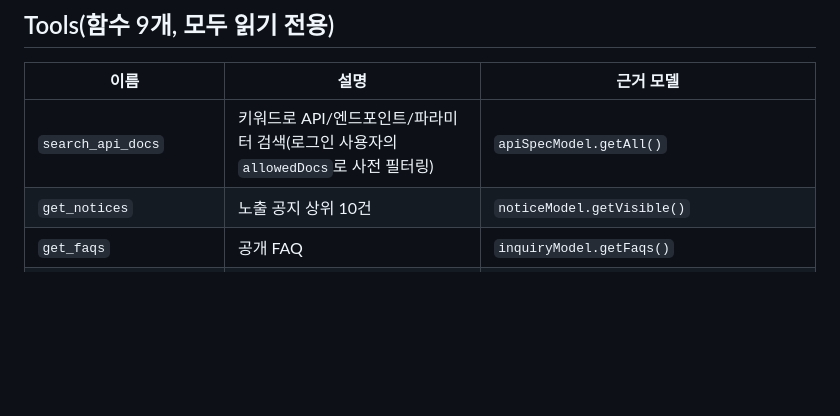
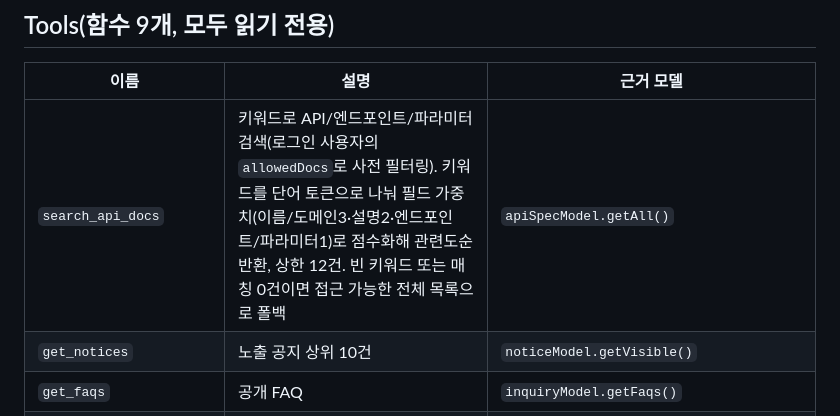
Before and after one commit to juheekkim/HAPI, a Markdown page: docs/chatbot.md, the part around the change. Drawn GitHub-style; blank space fills up the shorter version.

Commit message:
docs(chatbot): search_api_docs 점수화/폴백 동작 반영
Co-Authored-By: Claude Opus 4.8 <noreply@anthropic.com>

```diff
--- a/docs/chatbot.md
+++ b/docs/chatbot.md
@@ -28,7 +28,7 @@ views/partials/chatbot.ejs (layouts/main.ejs에 포함, locals.user 있을 때
 ## Tools(함수 9개, 모두 읽기 전용)
 | 이름 | 설명 | 근거 모델 |
 |---|---|---|
-| `search_api_docs` | 키워드로 API/엔드포인트/파라미터 검색(로그인 사용자의 `allowedDocs`로 사전 필터링) | `apiSpecModel.getAll()` |
+| `search_api_docs` | 키워드로 API/엔드포인트/파라미터 검색(로그인 사용자의 `allowedDocs`로 사전 필터링). 키워드를 단어 토큰으로 나눠 필드 가중치(이름/도메인3·설명2·엔드포인트/파라미터1)로 점수화해 관련도순 반환, 상한 12건. 빈 키워드 또는 매칭 0건이면 접근 가능한 전체 목록으로 폴백 | `apiSpecModel.getAll()` |
 | `get_notices` | 노출 공지 상위 10건 | `noticeModel.getVisible()` |
 | `get_faqs` | 공개 FAQ | `inquiryModel.getFaqs()` |
 | `get_common_codes` | 공통 코드 그룹 | `commonCodeModel.getAllGrouped()` |
```
